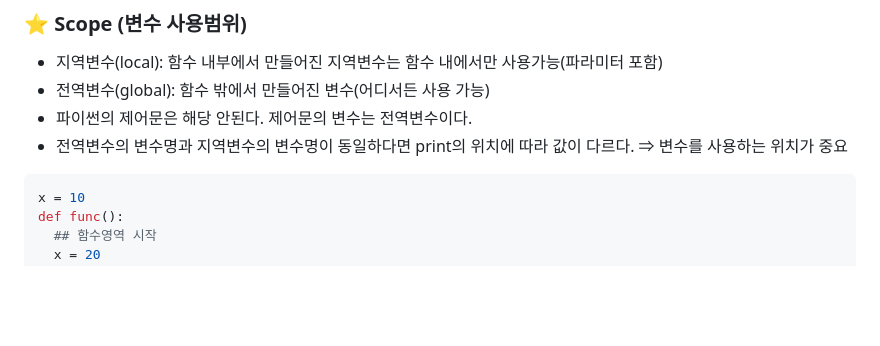
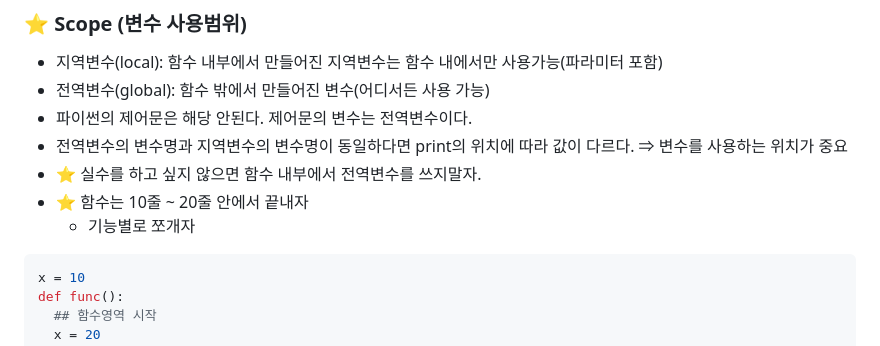
Before and after one commit to DaSeul-Seo/DataEngineering_Study, a Markdown page: Python/Day4/함수(Function).md, the part around the change. Drawn GitHub-style; blank space fills up the shorter version.

Commit message:
Update 함수(Function).md
함수 정리 파일 Update

````diff
--- a/Python/Day4/함수(Function).md
+++ b/Python/Day4/함수(Function).md
@@ -75,6 +75,9 @@ def multiplication(input_data):
 - 전역변수(global): 함수 밖에서 만들어진 변수(어디서든 사용 가능)
 - 파이썬의 제어문은 해당 안된다. 제어문의 변수는 전역변수이다.
 - 전역변수의 변수명과 지역변수의 변수명이 동일하다면 print의 위치에 따라 값이 다르다. ⇒ 변수를 사용하는 위치가 중요
+- ⭐ 실수를 하고 싶지 않으면 함수 내부에서 전역변수를 쓰지말자.
+- ⭐ 함수는 10줄 ~ 20줄 안에서 끝내자
+  - 기능별로 쪼개자
 
 ```python
 x = 10
````
